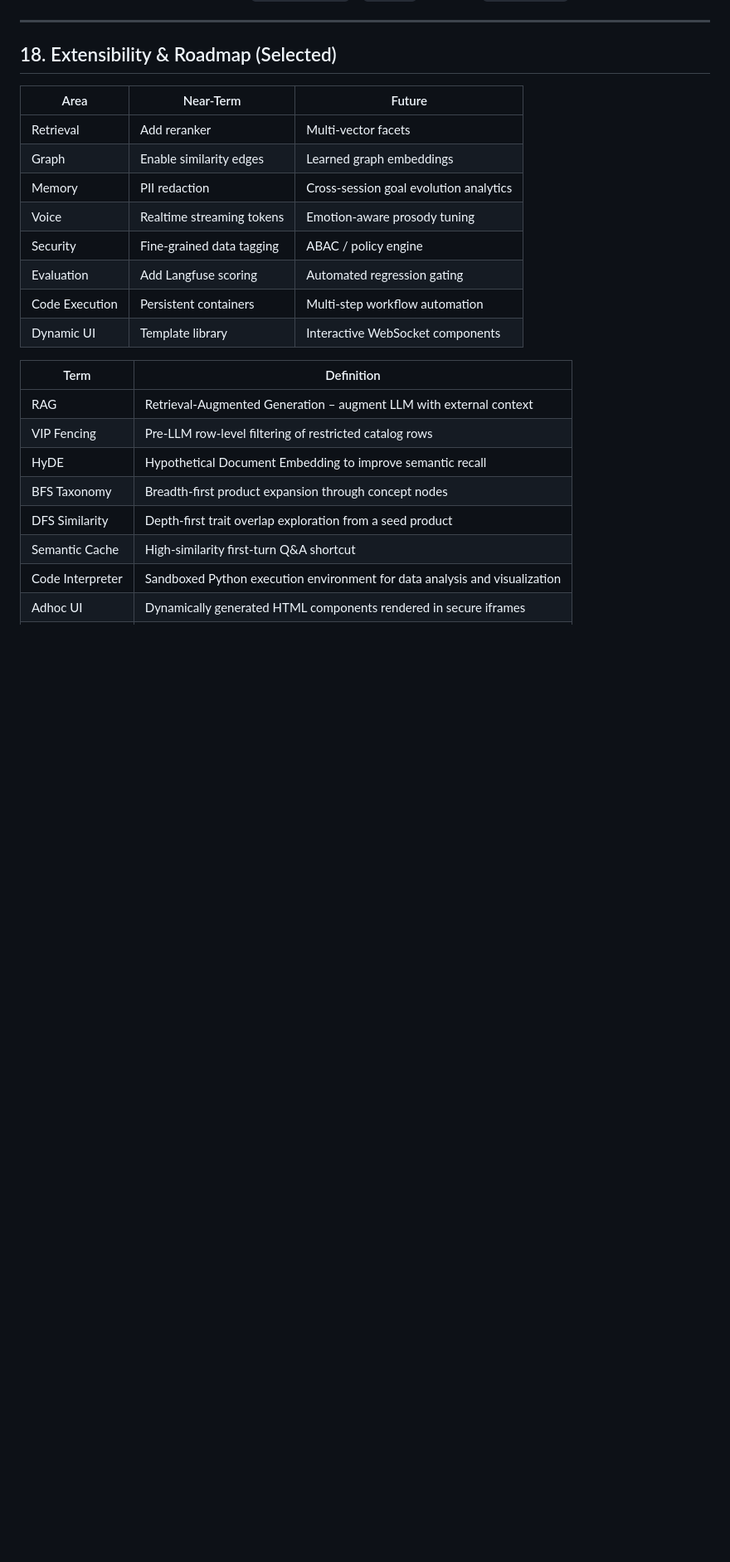
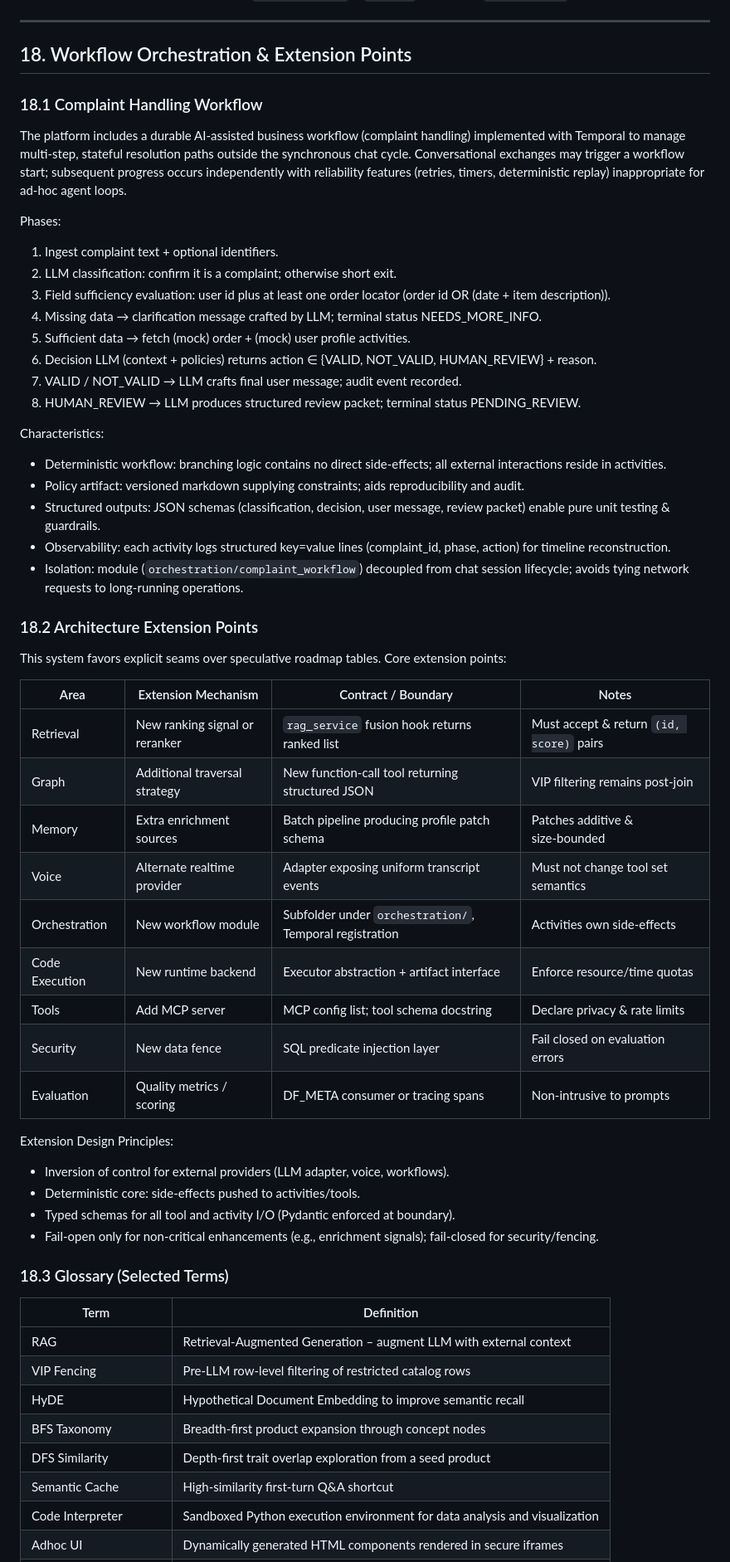
Before and after one commit to omg1492/ai-agents-advanced, a Markdown page: docs/Design.md, the part around one of its changes. Shown at 83% size. Drawn GitHub-style; blank space fills up the shorter version.

```diff
--- a/docs/Design.md
+++ b/docs/Design.md
@@ -502,18 +505,50 @@ Logs: single-line structured key=value for graph & memory pipelines. Future: met
 
 ---
 
-## 18. Extensibility & Roadmap (Selected)
-| Area | Near-Term | Future |
-|------|-----------|--------|
-| Retrieval | Add reranker | Multi-vector facets |
-| Graph | Enable similarity edges | Learned graph embeddings |
-| Memory | PII redaction | Cross-session goal evolution analytics |
-| Voice | Realtime streaming tokens | Emotion-aware prosody tuning |
-| Security | Fine-grained data tagging | ABAC / policy engine |
-| Evaluation | Add Langfuse scoring | Automated regression gating |
-| Code Execution | Persistent containers | Multi-step workflow automation |
-| Dynamic UI | Template library | Interactive WebSocket components |
-
+## 18. Workflow Orchestration & Extension Points
+
+### 18.1 Complaint Handling Workflow
+The platform includes a durable AI‑assisted business workflow (complaint handling) implemented with Temporal to manage multi‑step, stateful resolution paths outside the synchronous chat cycle. Conversational exchanges may trigger a workflow start; subsequent progress occurs independently with reliability features (retries, timers, deterministic replay) inappropriate for ad‑hoc agent loops.
+
+Phases:
+1. Ingest complaint text + optional identifiers.
+2. LLM classification: confirm it is a complaint; otherwise short exit.
+3. Field sufficiency evaluation: user id plus at least one order locator (order id OR (date + item description)).
+4. Missing data → clarification message crafted by LLM; terminal status NEEDS_MORE_INFO.
+5. Sufficient data → fetch (mock) order + (mock) user profile activities.
+6. Decision LLM (context + policies) returns action ∈ {VALID, NOT_VALID, HUMAN_REVIEW} + reason.
+7. VALID / NOT_VALID → LLM crafts final user message; audit event recorded.
+8. HUMAN_REVIEW → LLM produces structured review packet; terminal status PENDING_REVIEW.
+
+Characteristics:
+- Deterministic workflow: branching logic contains no direct side-effects; all external interactions reside in activities.
+- Policy artifact: versioned markdown supplying constraints; aids reproducibility and audit.
+- Structured outputs: JSON schemas (classification, decision, user message, review packet) enable pure unit testing & guardrails.
+- Observability: each activity logs structured key=value lines (complaint_id, phase, action) for timeline reconstruction.
+- Isolation: module (`orchestration/complaint_workflow`) decoupled from chat session lifecycle; avoids tying network requests to long-running operations.
+
+### 18.2 Architecture Extension Points
+This system favors explicit seams over speculative roadmap tables. Core extension points:
+
+| Area | Extension Mechanism | Contract / Boundary | Notes |
+|------|--------------------|----------------------|-------|
+| Retrieval | New ranking signal or reranker | `rag_service` fusion hook returns ranked list | Must accept & return `(id, score)` pairs |
+| Graph | Additional traversal strategy | New function-call tool returning structured JSON | VIP filtering remains post-join |
+| Memory | Extra enrichment sources | Batch pipeline producing profile patch schema | Patches additive & size‑bounded |
+| Voice | Alternate realtime provider | Adapter exposing uniform transcript events | Must not change tool set semantics |
+| Orchestration | New workflow module | Subfolder under `orchestration/`, Temporal registration | Activities own side-effects |
+| Code Execution | New runtime backend | Executor abstraction + artifact interface | Enforce resource/time quotas |
+| Tools | Add MCP server | MCP config list; tool schema docstring | Declare privacy & rate limits |
+| Security | New data fence | SQL predicate injection layer | Fail closed on evaluation errors |
+| Evaluation | Quality metrics / scoring | DF_META consumer or tracing spans | Non-intrusive to prompts |
+
+Extension Design Principles:
+- Inversion of control for external providers (LLM adapter, voice, workflows).
+- Deterministic core: side-effects pushed to activities/tools.
+- Typed schemas for all tool and activity I/O (Pydantic enforced at boundary).
+- Fail-open only for non-critical enhancements (e.g., enrichment signals); fail-closed for security/fencing.
+
+### 18.3 Glossary (Selected Terms)
 | Term | Definition |
 |------|------------|
 | RAG | Retrieval-Augmented Generation – augment LLM with external context |
```
Also changed, not shown: other parts of docs/Design.md (+5 -1 lines), lessons/L07_orchestration/plan.md (added, +180 -0 lines), lessons/L07_orchestration/README.md (added).
